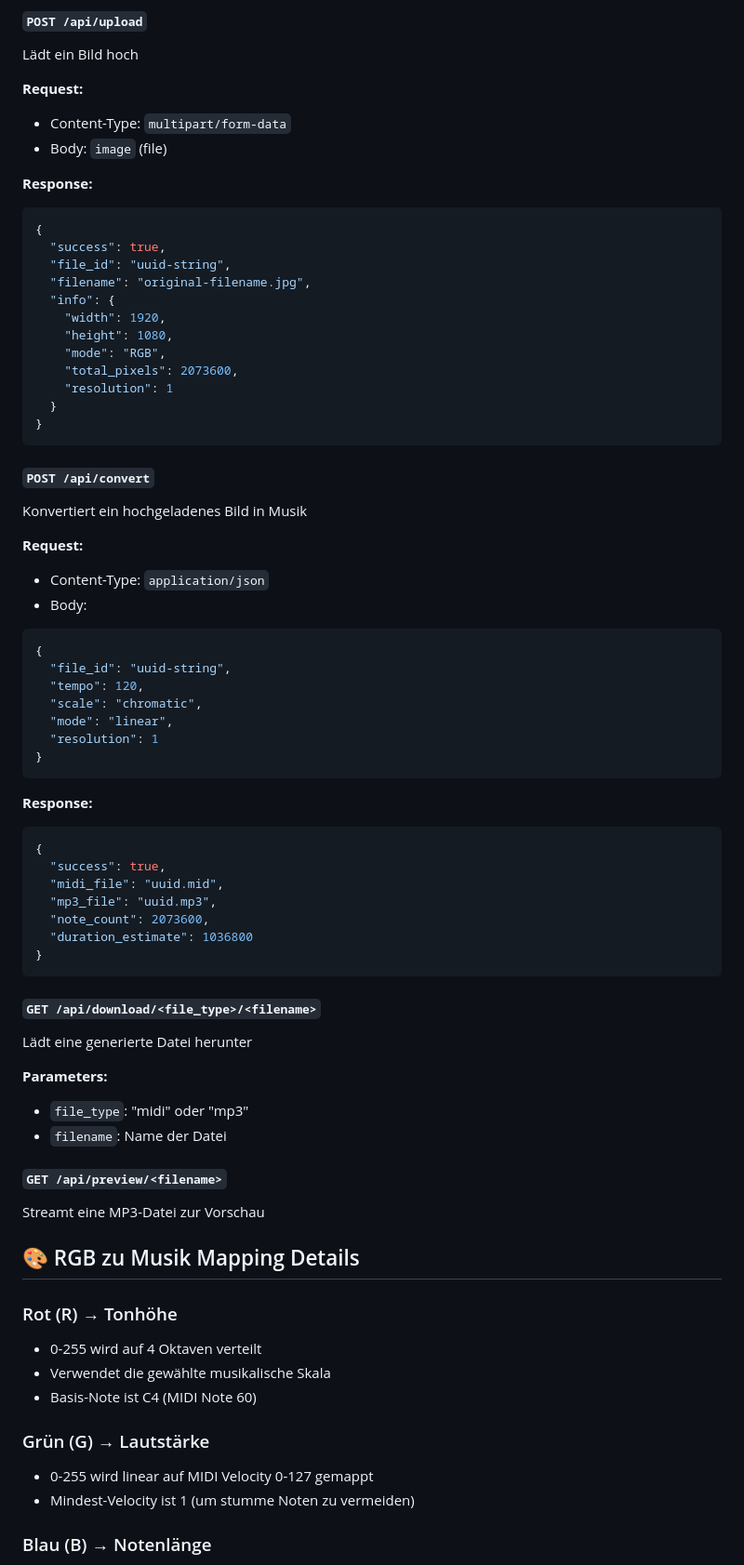
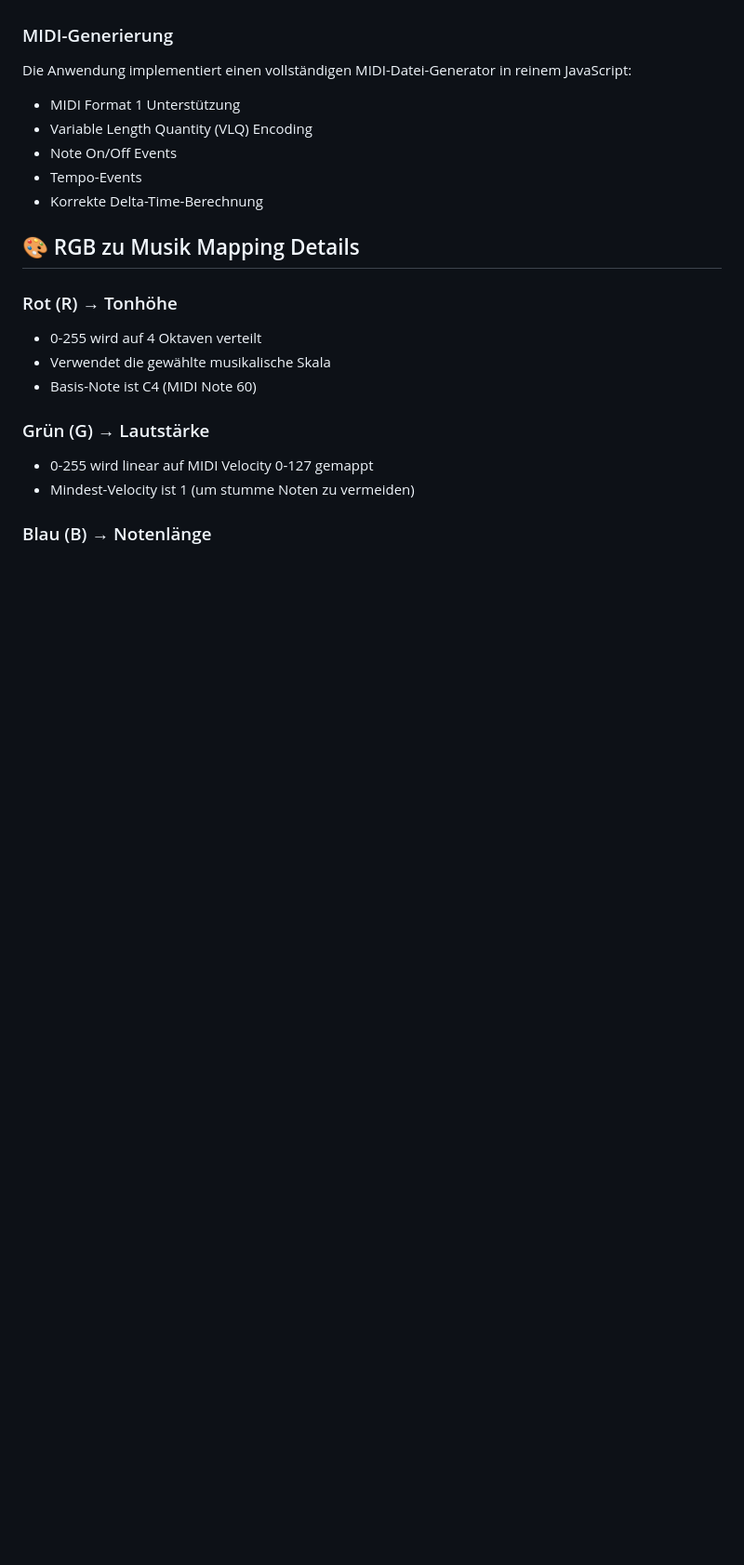
Before and after one commit to makerLab314/OpenMusic, a Markdown page: README.md, the part around one of its changes. Shown at 93% size. Drawn GitHub-style; blank space fills up the shorter version.

````diff
--- a/README.md
+++ b/README.md
@@ -151,63 +129,11 @@ OpenMusic/
 
-#### `POST /api/upload`
-Lädt ein Bild hoch
-
-**Request:**
-- Content-Type: `multipart/form-data`
-- Body: `image` (file)
-
-**Response:**
-```json
-{
-  "success": true,
-  "file_id": "uuid-string",
-  "filename": "original-filename.jpg",
-  "info": {
-    "width": 1920,
-    "height": 1080,
-    "mode": "RGB",
-    "total_pixels": 2073600,
-    "resolution": 1
-  }
-}
-```
-
-#### `POST /api/convert`
-Konvertiert ein hochgeladenes Bild in Musik
-
-**Request:**
-- Content-Type: `application/json`
-- Body:
-```json
-{
-  "file_id": "uuid-string",
-  "tempo": 120,
-  "scale": "chromatic",
-  "mode": "linear",
-  "resolution": 1
-}
-```
-
-**Response:**
-```json
-{
-  "success": true,
-  "midi_file": "uuid.mid",
-  "mp3_file": "uuid.mp3",
-  "note_count": 2073600,
-  "duration_estimate": 1036800
-}
-```
-
-#### `GET /api/download/<file_type>/<filename>`
-Lädt eine generierte Datei herunter
-
-**Parameters:**
-- `file_type`: "midi" oder "mp3"
-- `filename`: Name der Datei
-
-#### `GET /api/preview/<filename>`
-Streamt eine MP3-Datei zur Vorschau
+### MIDI-Generierung
+Die Anwendung implementiert einen vollständigen MIDI-Datei-Generator in reinem JavaScript:
+- MIDI Format 1 Unterstützung
+- Variable Length Quantity (VLQ) Encoding
+- Note On/Off Events
+- Tempo-Events
+- Korrekte Delta-Time-Berechnung
 
 ## 🎨 RGB zu Musik Mapping Details
 
````
Also changed, not shown: other parts of README.md (+94 -98 lines).
